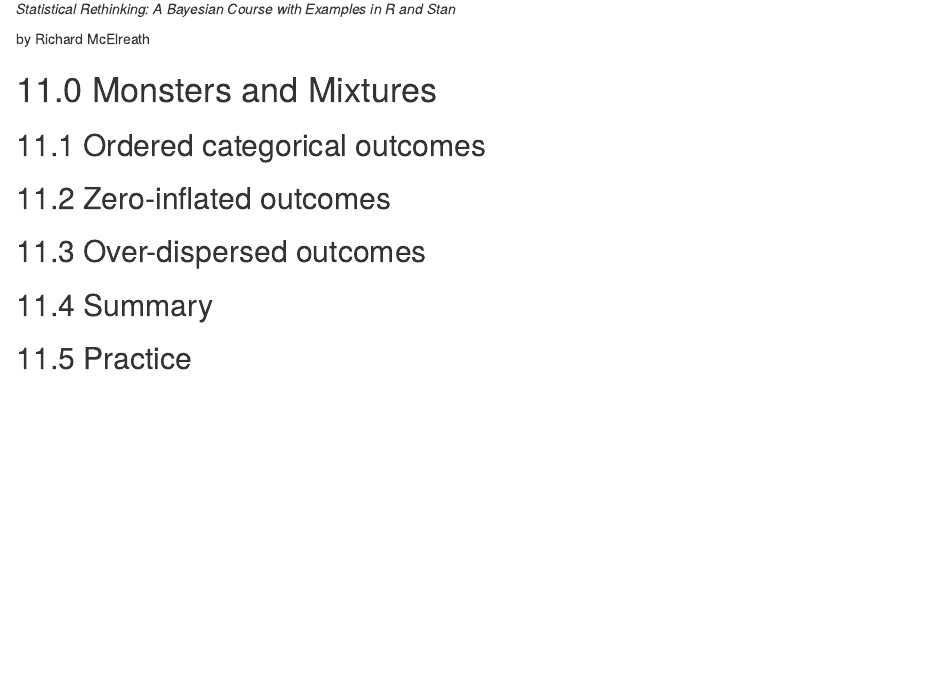
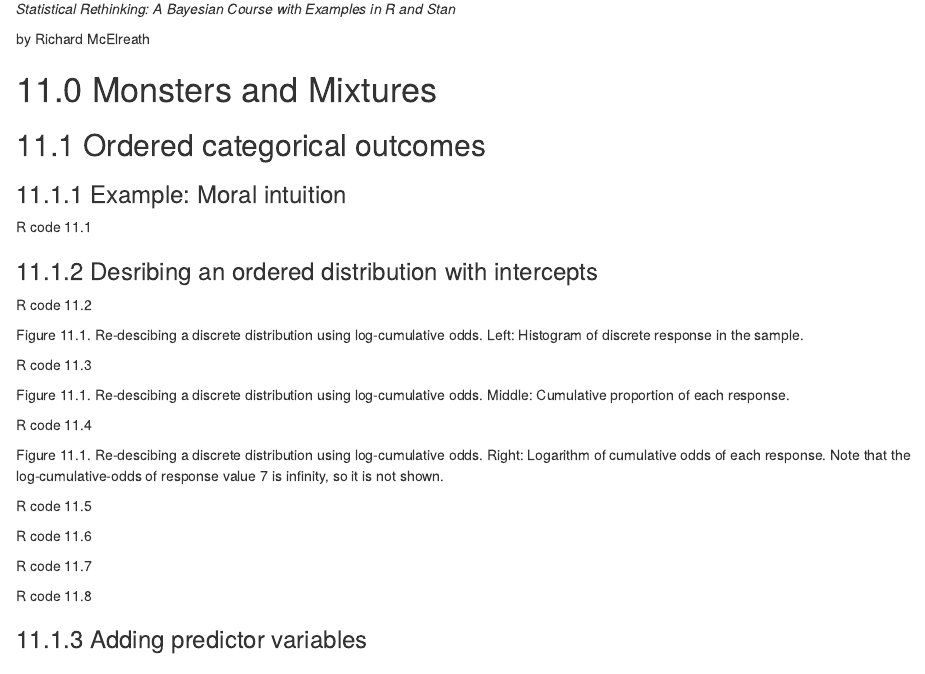
Before and after one commit to wargile/Bayesian, an R Markdown document (Statistical_Rethinking11.Rmd): the page in a window 1100 px wide, from 130 px down. Rendered offline with R 4.5, knitr and Pandoc, with nearby package versions.

Commit message:
Update Statistical_Rethinking11.Rmd

```diff
--- a/Statistical_Rethinking11.Rmd
+++ b/Statistical_Rethinking11.Rmd
@@ -13,6 +13,34 @@ by Richard McElreath
 
 ## 11.1 Ordered categorical outcomes
 
+### 11.1.1 Example: Moral intuition
+
+R code 11.1
+
+### 11.1.2 Desribing an ordered distribution with intercepts
+
+R code 11.2
+
+Figure 11.1. Re-descibing a discrete distribution using log-cumulative odds. Left: Histogram of discrete response in the sample.
+
+R code 11.3
+
+Figure 11.1. Re-descibing a discrete distribution using log-cumulative odds. Middle: Cumulative proportion of each response.
+
+R code 11.4
+
+Figure 11.1. Re-descibing a discrete distribution using log-cumulative odds. Right: Logarithm of cumulative odds of each response. Note that the log-cumulative-odds of response value 7 is infinity, so it is not shown.
+
+R code 11.5
+
+R code 11.6
+
+R code 11.7
+
+R code 11.8
+
+### 11.1.3 Adding predictor variables
+
 ## 11.2 Zero-inflated outcomes
 
 ## 11.3 Over-dispersed outcomes
```
